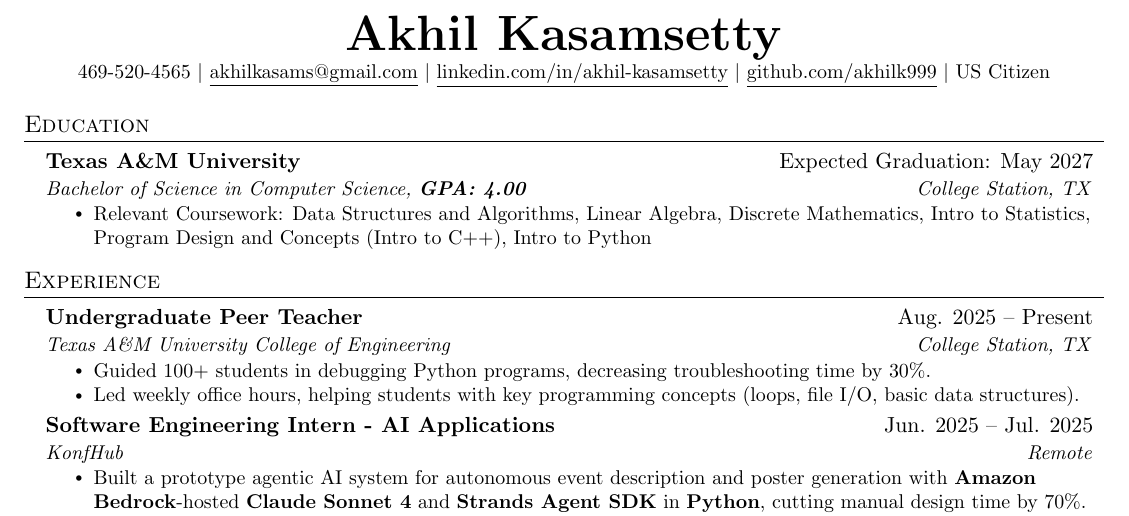
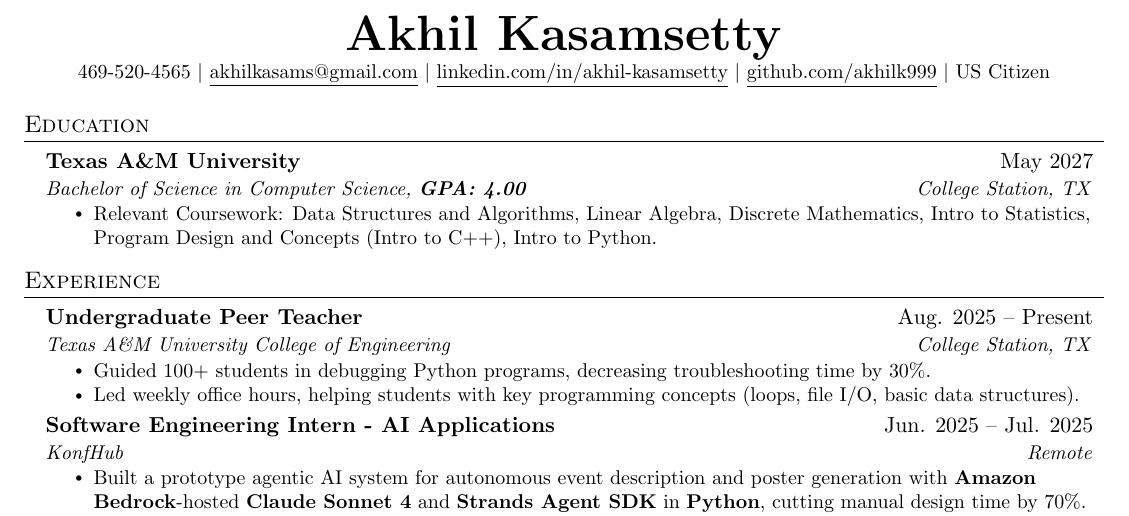
Before and after one commit to akhilk999/resume-latex, a LaTeX CV (resume.tex): part of the page, cut so that both start at the same text. Compiled offline with pdfLaTeX.

Commit message:
final updats from vmock critiques

```diff
--- a/resume.tex
+++ b/resume.tex
@@ -136,10 +136,10 @@
 \section{Education}
   \resumeSubHeadingListStart
     \resumeSubheading
-      {Texas A\&M University}{Expected Graduation: May 2027}
+      {Texas A\&M University}{May 2027}
       {Bachelor of Science in Computer Science, \textbf{GPA: 4.00}}{College Station, TX}
       \resumeItemListStart
-        \resumeItem{Relevant Coursework: Data Structures and Algorithms, Linear Algebra, Discrete Mathematics, Intro to Statistics, Program Design and Concepts (Intro to C++), Intro to Python}
+        \resumeItem{Relevant Coursework: Data Structures and Algorithms, Linear Algebra, Discrete Mathematics, Intro to Statistics, Program Design and Concepts (Intro to C++), Intro to Python.}
       \resumeItemListEnd
     % \resumeEducation
     %   {Texas A\&M University}{May 2027}
```
Also changed, not shown: resume.pdf.
